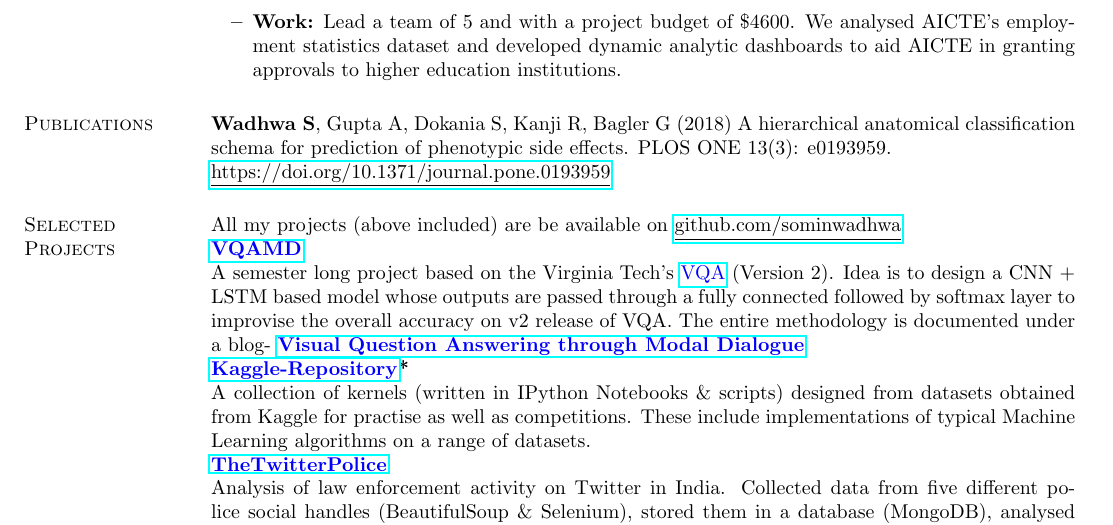
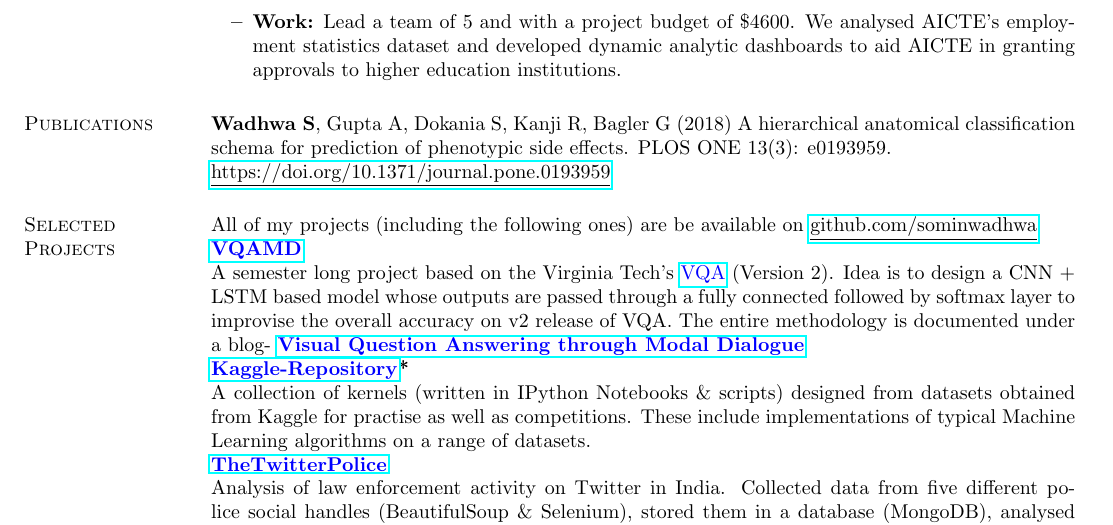
Before and after one commit to sominw/Resume, a LaTeX CV (Resume.tex): part of page 1 of 2, cut so that both start at the same text. Compiled offline with pdfLaTeX.

Commit message:
Update Resume

```diff
--- a/Resume.tex
+++ b/Resume.tex
@@ -68,7 +68,7 @@ Complex Systems Lab, Center for Computational Biology \hfill June 2017 - March 2
 \\{\href{https://doi.org/10.1371/journal.pone.0193959}{\underline{https://doi.org/10.1371/journal.pone.0193959}}}
 
 \section{\sc Selected Projects}
-All my projects (above included) are be available on {\href{https://github.com/sominwadhwa}{\underline{github.com/sominwadhwa}}}\\
+All of my projects (including the following ones) are be available on {\href{https://github.com/sominwadhwa}{\underline{github.com/sominwadhwa}}}\\
 {\bf {\href{https://github.com/sominwadhwa/VQAMD}{\color{blue} VQAMD}}}\\
 A semester long project based on the Virginia Tech's {\href{http://visualqa.org/}{\color{blue} VQA}} (Version 2). Idea is to design a CNN + LSTM based model whose outputs are passed through a fully connected followed by softmax layer to improvise the overall accuracy on v2 release of VQA. The entire methodology is documented under a blog- {\bf {\href{http://www.swadhwa.me/blog/2018/01/01/de/}{\color{blue} Visual Question Answering through Modal Dialogue}}}\\
 {\bf {\href{https://github.com/sominwadhwa/Kaggle}{\color{blue} Kaggle-Repository}*}}\\
```
Also changed, not shown: Resume.pdf, 2 other files.
